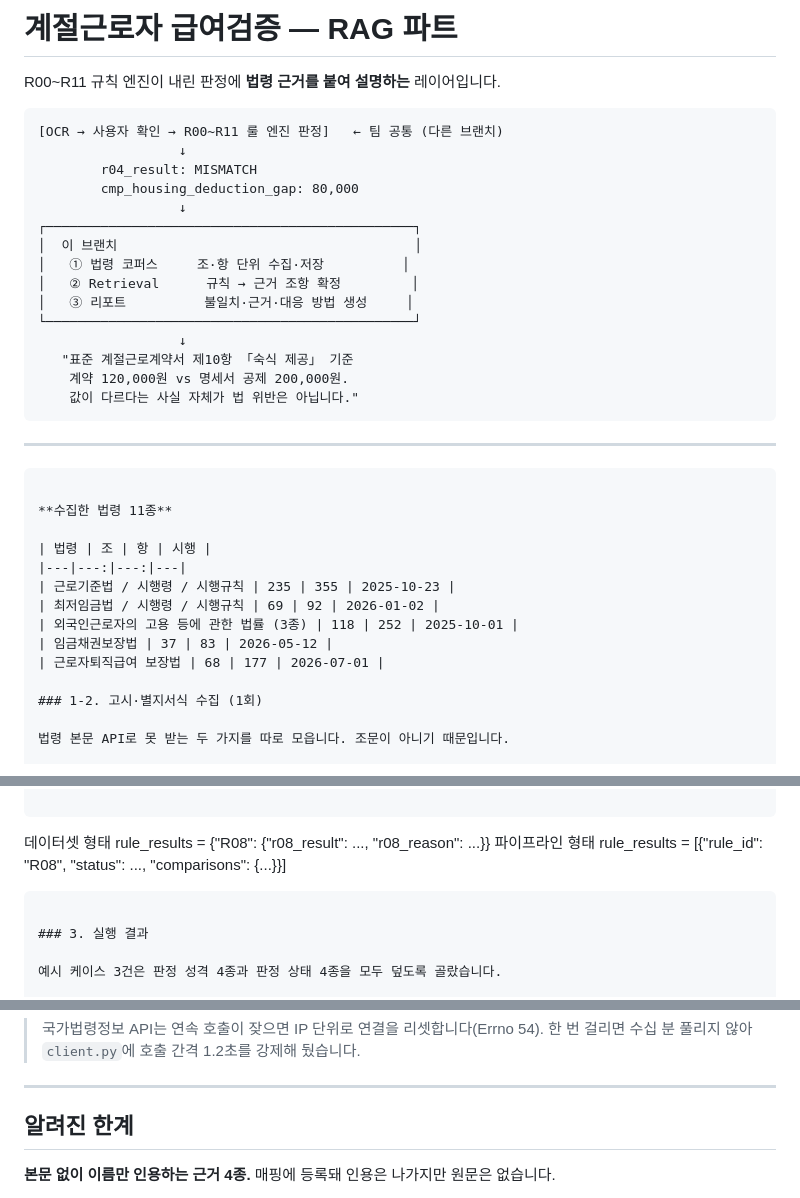
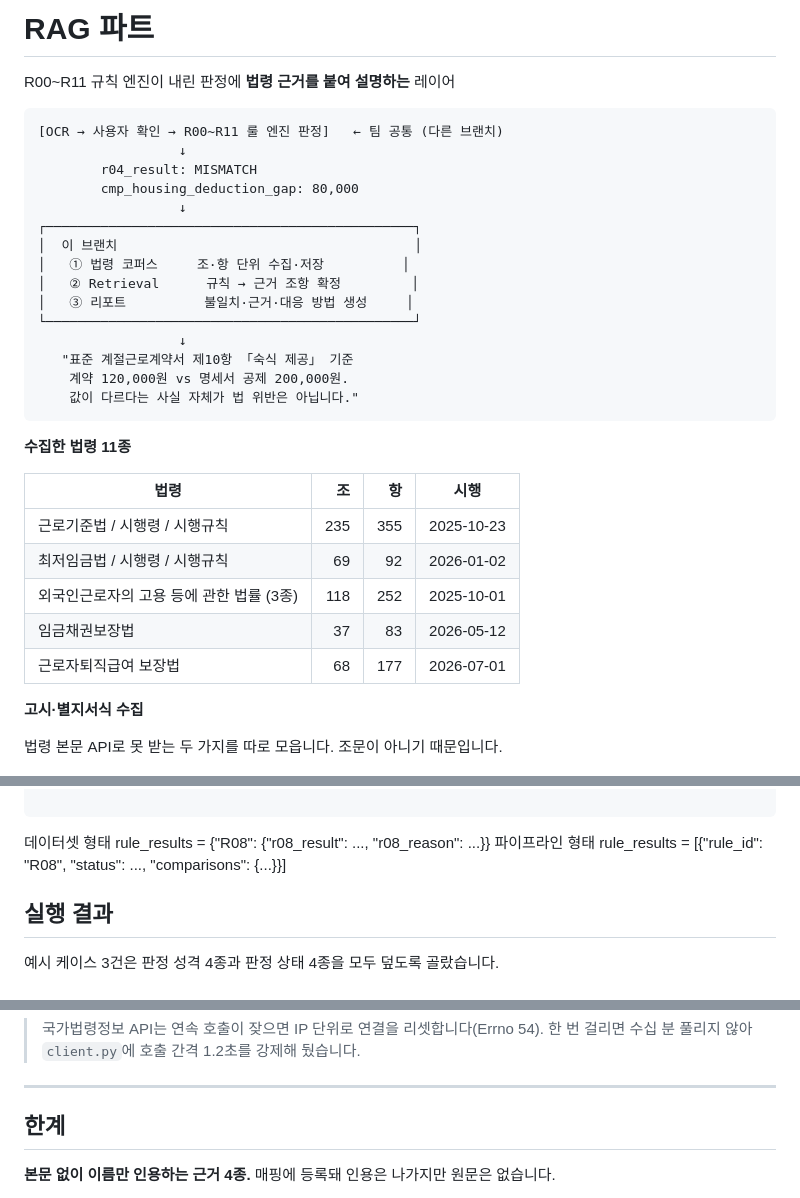
Before and after one commit to 0jin03/seasonal-worker-wage-verification, a Markdown page: README.md, 3 parts joined by grey strips. Rendered like a GitHub page.

Commit message:
Refactor README structure and headings
Updated section headers and improved formatting in README.

````diff
--- a/README.md
+++ b/README.md
@@ -1,6 +1,6 @@
-# 계절근로자 급여검증 — RAG 파트
+# RAG 파트
 
-R00~R11 규칙 엔진이 내린 판정에 **법령 근거를 붙여 설명하는** 레이어입니다.
+R00~R11 규칙 엔진이 내린 판정에 **법령 근거를 붙여 설명하는** 레이어
 
 ```
 [OCR → 사용자 확인 → R00~R11 룰 엔진 판정]   ← 팀 공통 (다른 브랜치)
@@ -21,9 +21,8 @@ R00~R11 규칙 엔진이 내린 판정에 **법령 근거를 붙여 설명하는
 ```
 
 
----
 
-```
+
 
 **수집한 법령 11종**
 
@@ -35,7 +34,7 @@ R00~R11 규칙 엔진이 내린 판정에 **법령 근거를 붙여 설명하는
 | 임금채권보장법 | 37 | 83 | 2026-05-12 |
 | 근로자퇴직급여 보장법 | 68 | 177 | 2026-07-01 |
 
-### 1-2. 고시·별지서식 수집 (1회)
+**고시·별지서식 수집**
 
 법령 본문 API로 못 받는 두 가지를 따로 모읍니다. 조문이 아니기 때문입니다.
 
@@ -75,9 +74,8 @@ python -m law.notice --rebuild    # 내려받은 PDF로만 재파싱, API 호출
 ```
 데이터셋 형태   rule_results = {"R08": {"r08_result": ..., "r08_reason": ...}}
 파이프라인 형태 rule_results = [{"rule_id": "R08", "status": ..., "comparisons": {...}}]
-```
 
-### 3. 실행 결과
+## 실행 결과
 
 예시 케이스 3건은 판정 성격 4종과 판정 상태 4종을 모두 덮도록 골랐습니다.
 
@@ -251,7 +249,7 @@ check_law_api.py    법령 API 연결 점검
 
 ---
 
-## 알려진 한계
+## 한계
 
 **본문 없이 이름만 인용하는 근거 4종.** 매핑에 등록돼 인용은 나가지만 원문은 없습니다.
 
````
